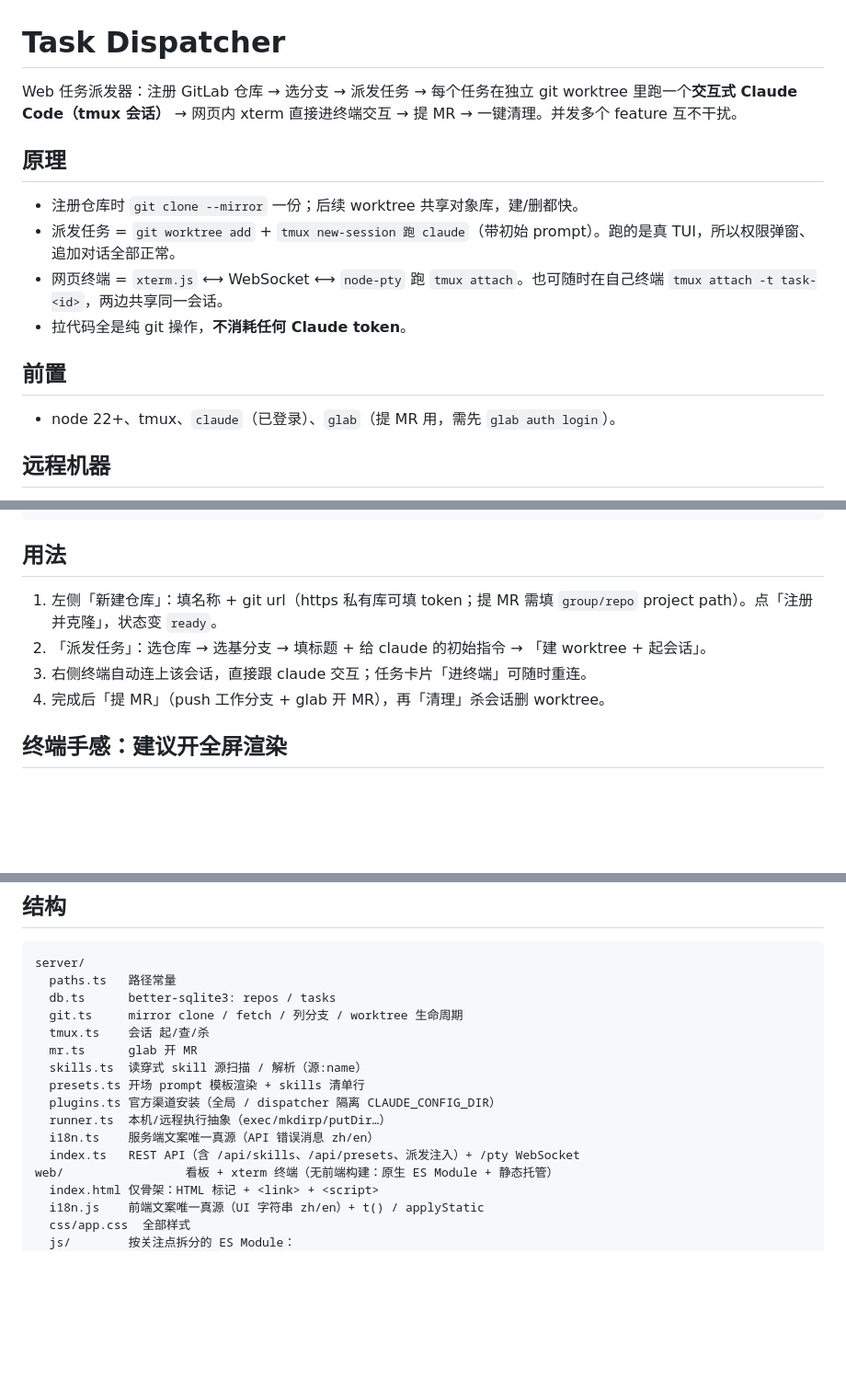
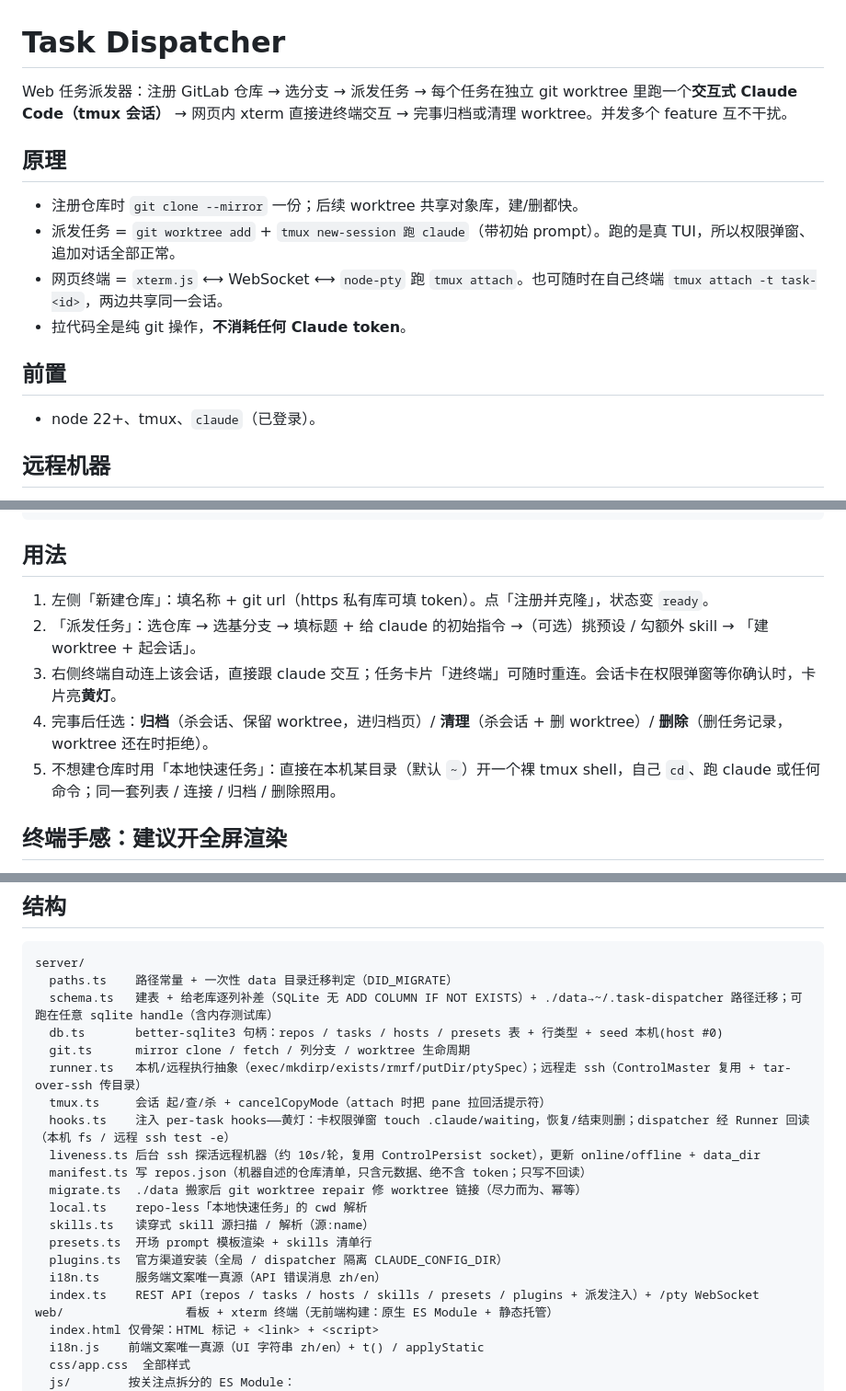
Before and after one commit to philontos/switchyard, a Markdown page: README.md, 3 parts joined by grey strips. Shown at 92% size. Rendered like a GitHub page; blank space fills up the shorter version.

Commit message:
docs: sync README with current code
The MR/glab flow was removed from the code (no server/mr.ts, no MR route),
but the README still documented it. Drop it from the intro, prerequisites,
usage and i18n notes, and rewrite the task lifecycle as archive / cleanup /
delete.

Also document what the code grew: the new server modules
(schema/runner/hooks/liveness/manifest/migrate/local), hosts as a
first-class model with the offline write-guard and liveness probe, the
yellow-light waiting indicator, and local quick tasks.

Co-Authored-By: Claude Opus 4.8 <noreply@anthropic.com>

````diff
--- a/README.md
+++ b/README.md
@@ -1,6 +1,6 @@
 # Task Dispatcher
 
-Web 任务派发器：注册 GitLab 仓库 → 选分支 → 派发任务 → 每个任务在独立 git worktree 里跑一个**交互式 Claude Code（tmux 会话）** → 网页内 xterm 直接进终端交互 → 提 MR → 一键清理。并发多个 feature 互不干扰。
+Web 任务派发器：注册 GitLab 仓库 → 选分支 → 派发任务 → 每个任务在独立 git worktree 里跑一个**交互式 Claude Code（tmux 会话）** → 网页内 xterm 直接进终端交互 → 完事归档或清理 worktree。并发多个 feature 互不干扰。
 
 ## 原理
 - 注册仓库时 `git clone --mirror` 一份；后续 worktree 共享对象库，建/删都快。
@@ -9,7 +9,7 @@ Web 任务派发器：注册 GitLab 仓库 → 选分支 → 派发任务 →
 - 拉代码全是纯 git 操作，**不消耗任何 Claude token**。
 
 ## 前置
-- node 22+、tmux、`claude`（已登录）、`glab`（提 MR 用，需先 `glab auth login`）。
+- node 22+、tmux、`claude`（已登录）。
 
 ## 远程机器
 除本机外，可把仓库注册到、任务派发到一台**远程机器**（ssh）上 —— worktree、tmux、claude 都跑在那台机器上。dispatcher 只负责**转发命令**：远程命令走非交互 ssh（`ssh host '<cmd>'`），而非交互、非登录 shell **只读 `~/.zshenv`**（不读 `.zshrc`/`.zprofile`）。
@@ -50,10 +52,11 @@ npm run dev      # http://localhost:4500  (PORT 可改)
 ```
 
 ## 用法
-1. 左侧「新建仓库」：填名称 + git url（https 私有库可填 token；提 MR 需填 `group/repo` project path）。点「注册并克隆」，状态变 `ready`。
-2. 「派发任务」：选仓库 → 选基分支 → 填标题 + 给 claude 的初始指令 → 「建 worktree + 起会话」。
-3. 右侧终端自动连上该会话，直接跟 claude 交互；任务卡片「进终端」可随时重连。
-4. 完成后「提 MR」（push 工作分支 + glab 开 MR），再「清理」杀会话删 worktree。
+1. 左侧「新建仓库」：填名称 + git url（https 私有库可填 token）。点「注册并克隆」，状态变 `ready`。
+2. 「派发任务」：选仓库 → 选基分支 → 填标题 + 给 claude 的初始指令 →（可选）挑预设 / 勾额外 skill → 「建 worktree + 起会话」。
+3. 右侧终端自动连上该会话，直接跟 claude 交互；任务卡片「进终端」可随时重连。会话卡在权限弹窗等你确认时，卡片亮**黄灯**。
+4. 完事后任选：**归档**（杀会话、保留 worktree，进归档页）/ **清理**（杀会话 + 删 worktree）/ **删除**（删任务记录，worktree 还在时拒绝）。
+5. 不想建仓库时用「本地快速任务」：直接在本机某目录（默认 `~`）开一个裸 tmux shell，自己 `cd`、跑 claude 或任何命令；同一套列表 / 连接 / 归档 / 删除照用。
 
 ## 终端手感：建议开全屏渲染
 任务终端跑的是 claude TUI。默认**行内渲染**时，滚轮滚的是终端 scrollback，会被 claude 的重绘反复拽动，割裂；输入框也会随滚动卷走。给 claude 开**全屏渲染**（alt-screen）后：底部输入框钉死不动、滚动顺滑、不再「横跳」；复制时按住 Option（或 Shift）拖拽走本地选区即可。
@@ -80,17 +83,22 @@ npm run dev      # http://localhost:4500  (PORT 可改)
 ## 结构
 ```
 server/
-  paths.ts   路径常量
-  db.ts      better-sqlite3: repos / tasks
-  git.ts     mirror clone / fetch / 列分支 / worktree 生命周期
-  tmux.ts    会话 起/查/杀
-  mr.ts      glab 开 MR
-  skills.ts  读穿式 skill 源扫描 / 解析（源:name）
-  presets.ts 开场 prompt 模板渲染 + skills 清单行
-  plugins.ts 官方渠道安装（全局 / dispatcher 隔离 CLAUDE_CONFIG_DIR）
-  runner.ts  本机/远程执行抽象（exec/mkdirp/putDir…）
-  i18n.ts    服务端文案唯一真源（API 错误消息 zh/en）
-  index.ts   REST API（含 /api/skills、/api/presets、派发注入）+ /pty WebSocket
+  paths.ts    路径常量 + 一次性 data 目录迁移判定（DID_MIGRATE）
+  schema.ts   建表 + 给老库逐列补差（SQLite 无 ADD COLUMN IF NOT EXISTS）+ ./data→~/.task-dispatcher 路径迁移；可跑在任意 sqlite handle（含内存测试库）
+  db.ts       better-sqlite3 句柄：repos / tasks / hosts / presets 表 + 行类型 + seed 本机(host #0)
+  git.ts      mirror clone / fetch / 列分支 / worktree 生命周期
+  runner.ts   本机/远程执行抽象（exec/mkdirp/exists/rmrf/putDir/ptySpec）；远程走 ssh（ControlMaster 复用 + tar-over-ssh 传目录）
+  tmux.ts     会话 起/查/杀 + cancelCopyMode（attach 时把 pane 拉回活提示符）
+  hooks.ts    注入 per-task hooks——黄灯：卡权限弹窗 touch .claude/waiting，恢复/结束则删；dispatcher 经 Runner 回读（本机 fs / 远程 ssh test -e）
+  liveness.ts 后台 ssh 探活远程机器（约 10s/轮，复用 ControlPersist socket），更新 online/offline + data_dir
+  manifest.ts 写 repos.json（机器自述的仓库清单，只含元数据、绝不含 token；只写不回读）
+  migrate.ts  ./data 搬家后 git worktree repair 修 worktree 链接（尽力而为、幂等）
+  local.ts    repo-less「本地快速任务」的 cwd 解析
+  skills.ts   读穿式 skill 源扫描 / 解析（源:name）
+  presets.ts  开场 prompt 模板渲染 + skills 清单行
+  plugins.ts  官方渠道安装（全局 / dispatcher 隔离 CLAUDE_CONFIG_DIR）
+  i18n.ts     服务端文案唯一真源（API 错误消息 zh/en）
+  index.ts    REST API（repos / tasks / hosts / skills / presets / plugins + 派发注入）+ /pty WebSocket
 web/                 看板 + xterm 终端（无前端构建：原生 ES Module + 静态托管）
   index.html 仅骨架：HTML 标记 + <link> + <script>
   i18n.js    前端文案唯一真源（UI 字符串 zh/en）+ t() / applyStatic
````
Also changed, not shown: other parts of README.md (+3 -1 lines).
